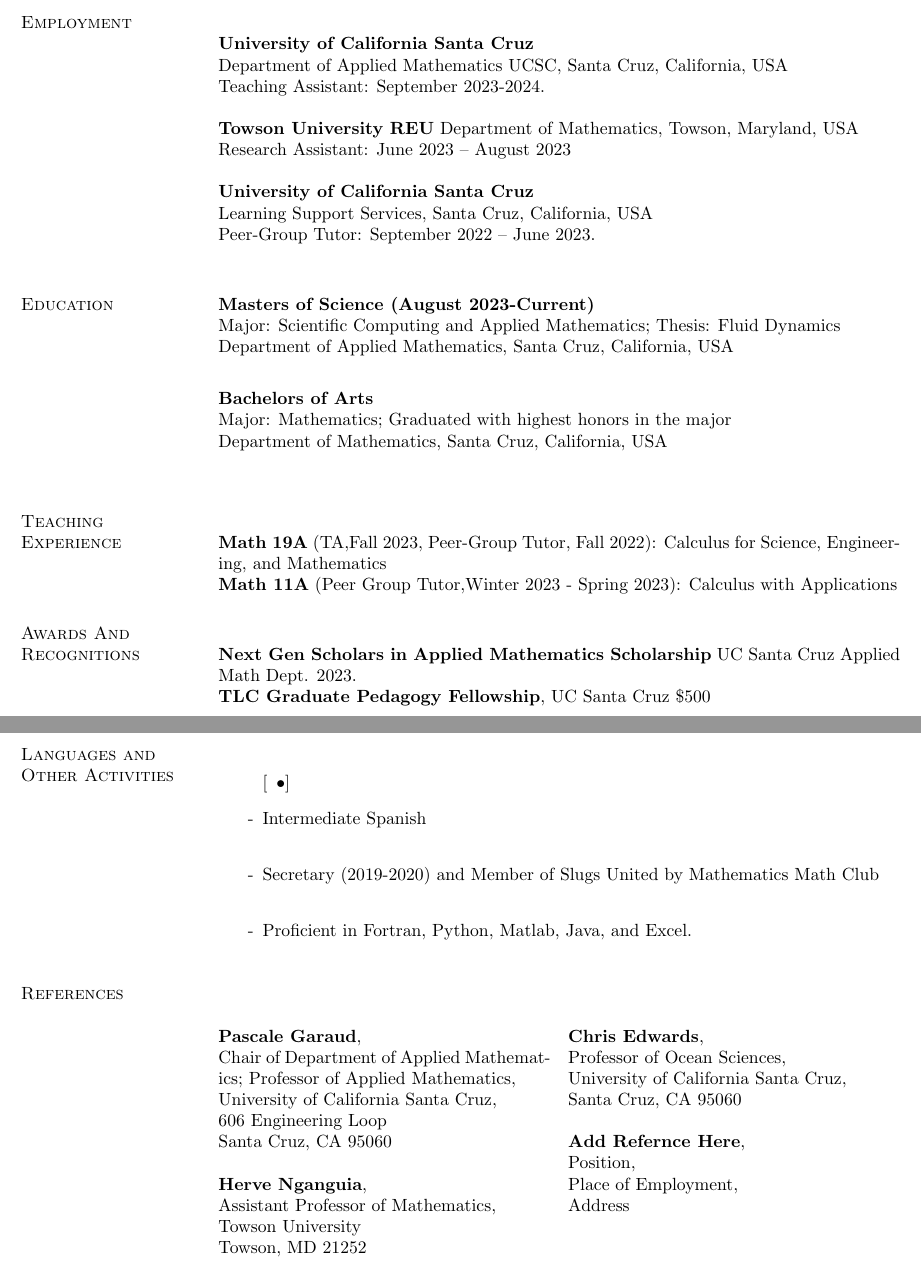
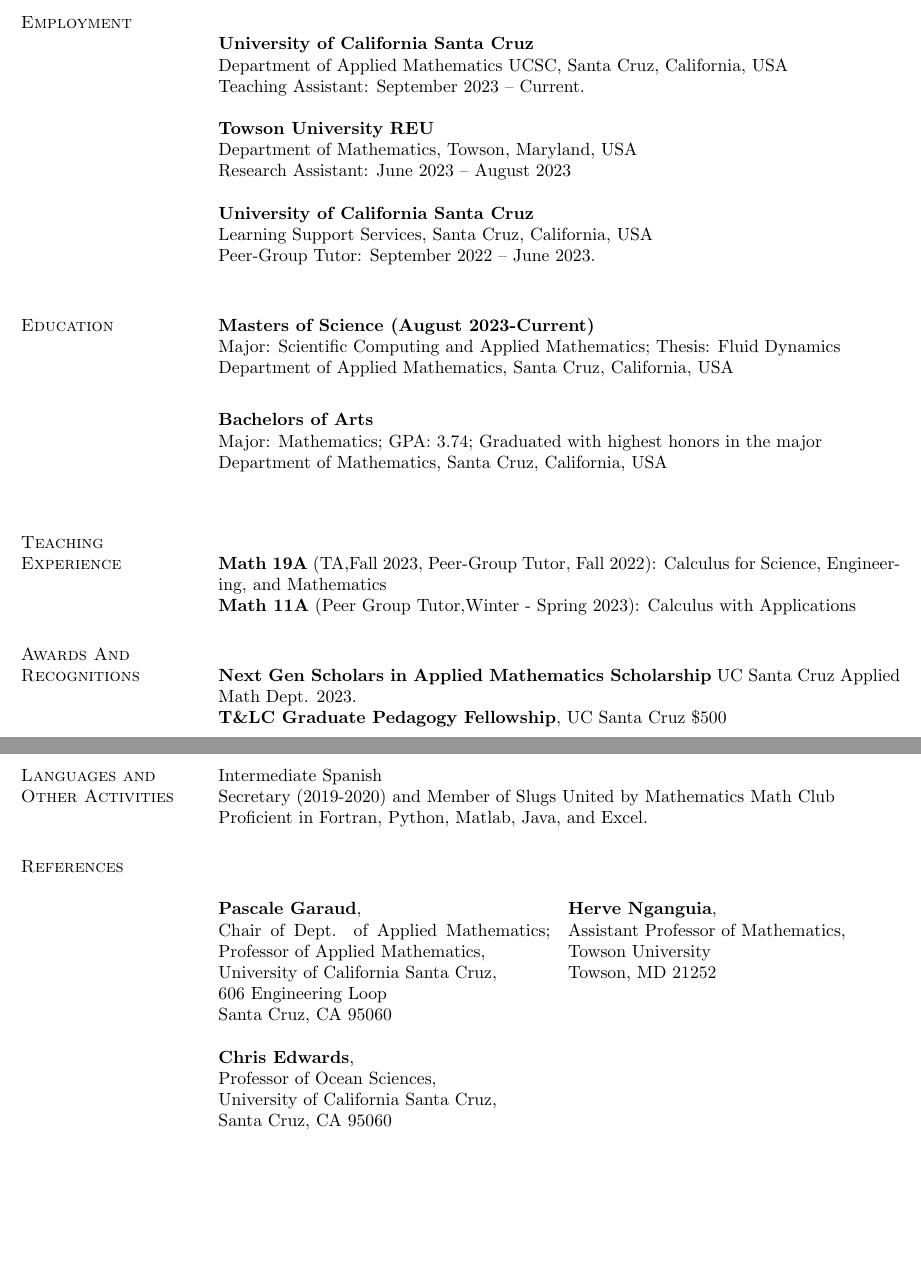
Before and after one commit to dbuhl8/phdapps, a LaTeX CV (CV/cv.tex): two parts of pages 1 and 2 of 2, joined at a grey line, cut so that both start at the same text, the shorter picture padded with empty space. Compiled offline with pdfLaTeX.

Commit message:
CV finished, going back to PS

```diff
--- a/CV/cv.tex
+++ b/CV/cv.tex
@@ -196,9 +196,9 @@
 
 {\textbf{University of California Santa Cruz}}\\
 {Department of Applied Mathematics UCSC}, Santa Cruz, California, USA\\
-Teaching Assistant: September 2023-2024.\\
+Teaching Assistant: September 2023 -- Current.\\
 
-{\textbf{Towson University REU}}
+{\textbf{Towson University REU}}\\
 {Department of Mathematics}, Towson, Maryland, USA\\
 Research Assistant: June 2023 -- August 2023\\
 
@@ -212,58 +212,49 @@
 Department of Applied Mathematics, Santa Cruz, California, USA\\ \vspace{.2cm}
 
 {\textbf{Bachelors of Arts} \\
-Major: Mathematics; Graduated with highest honors in the major\\
+Major: Mathematics; GPA: 3.74; Graduated with highest honors in the major\\
 Department of Mathematics, Santa Cruz, California, USA\\ \vspace{.2cm}
 
 \section{Teaching \\Experience}
 
 {\textbf{Math 19A} (TA,Fall 2023, Peer-Group Tutor, Fall 2022): Calculus for Science, Engineering, and Mathematics} \\
-{\textbf{Math 11A} (Peer Group Tutor,Winter 2023 - Spring 2023): Calculus with Applications}
+{\textbf{Math 11A} (Peer Group Tutor,Winter - Spring 2023): Calculus with Applications}
 
 
 \section{Awards And\\Recognitions}
 
 \textbf{Next Gen Scholars in Applied Mathematics Scholarship} UC Santa Cruz Applied Math Dept. 2023. \\
-\textbf{T&LC Graduate Pedagogy Fellowship}, UC Santa Cruz \$500
+\textbf{T\&LC Graduate Pedagogy Fellowship}, UC Santa Cruz \$500
 
 
 \newpage
 
 \section{Languages and Other Activities}
 %
-\begin{innerlist}
-\item[-] Intermediate Spanish\\
-\item[-] Secretary (2019-2020) and Member of Slugs United by Mathematics Math Club\\
-\item[-] Proficient in Fortran, Python, Matlab, Java, and Excel.
-
-\end{innerlist}
-
+{Intermediate Spanish}\\
+{Secretary (2019-2020) and Member of Slugs United by Mathematics Math Club}\\
+{Proficient in Fortran, Python, Matlab, Java, and Excel.}
 
 \section{References}
 \begin{multicols}{2}
 {\bf Pascale Garaud},\\
-Chair of Department of Applied Mathematics; Professor of Applied Mathematics,\\
+Chair of Dept. of Applied Mathematics; Professor of Applied Mathematics,\\
 University of California Santa Cruz,\\
 606 Engineering Loop\\
 Santa Cruz, CA 95060\\
+
+\textbf{Chris Edwards},\\
+ Professor of Ocean Sciences,\\
+ University of California Santa Cruz,\\
+ Santa Cruz, CA 95060\\
+
+\columnbreak
 
 \textbf{Herve Nganguia}, \\
 Assistant Professor of Mathematics,\\
 Towson University\\
  Towson, MD 21252\\
 
-\columnbreak
-
- \textbf{Chris Edwards},\\
- Professor of Ocean Sciences,\\
- University of California Santa Cruz,\\
- Santa Cruz, CA 95060\\
-
-\textbf{Add Refernce Here},\\
- Position,\\
- Place of Employment,\\
- Address
-
 \end{multicols}
 \end{document}
 %%%%%%%%%%%%%%%%%%%%%%%%%% End CV Document %%%%%%%%%%%%%%%%%%%%%%%%%%%%%
```
Also changed, not shown: CV/cv.pdf, CV/cv.tex (4 more changed lines), 6 other files.
